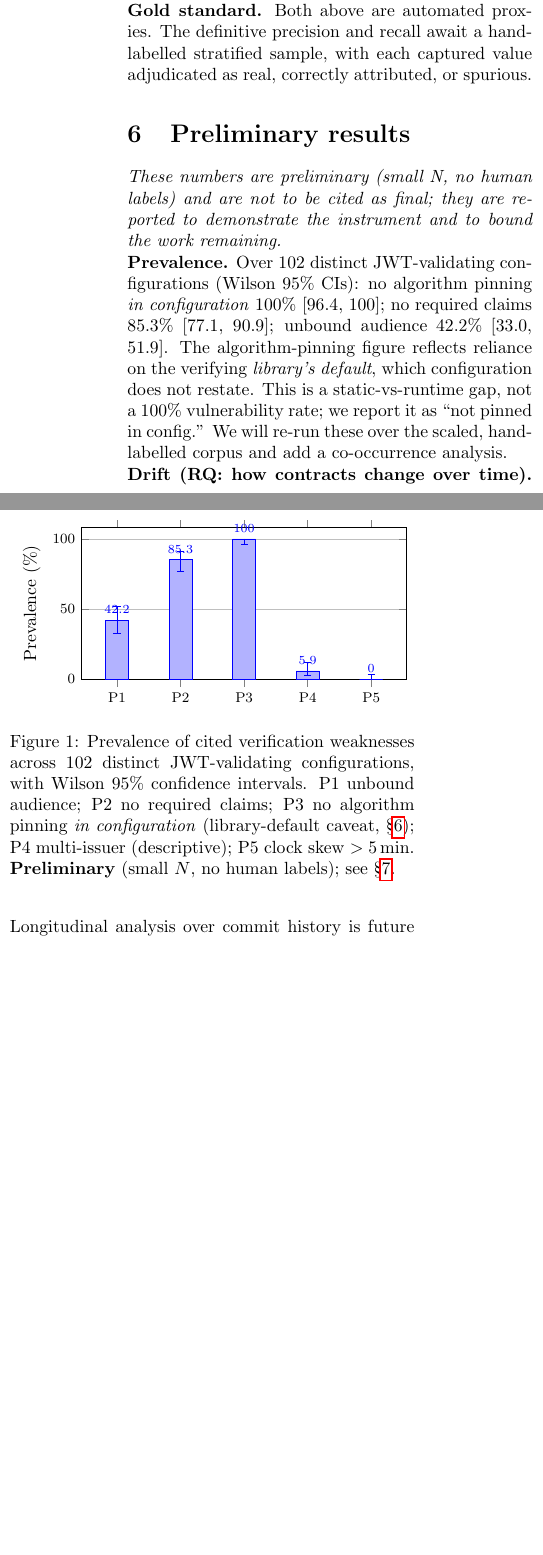
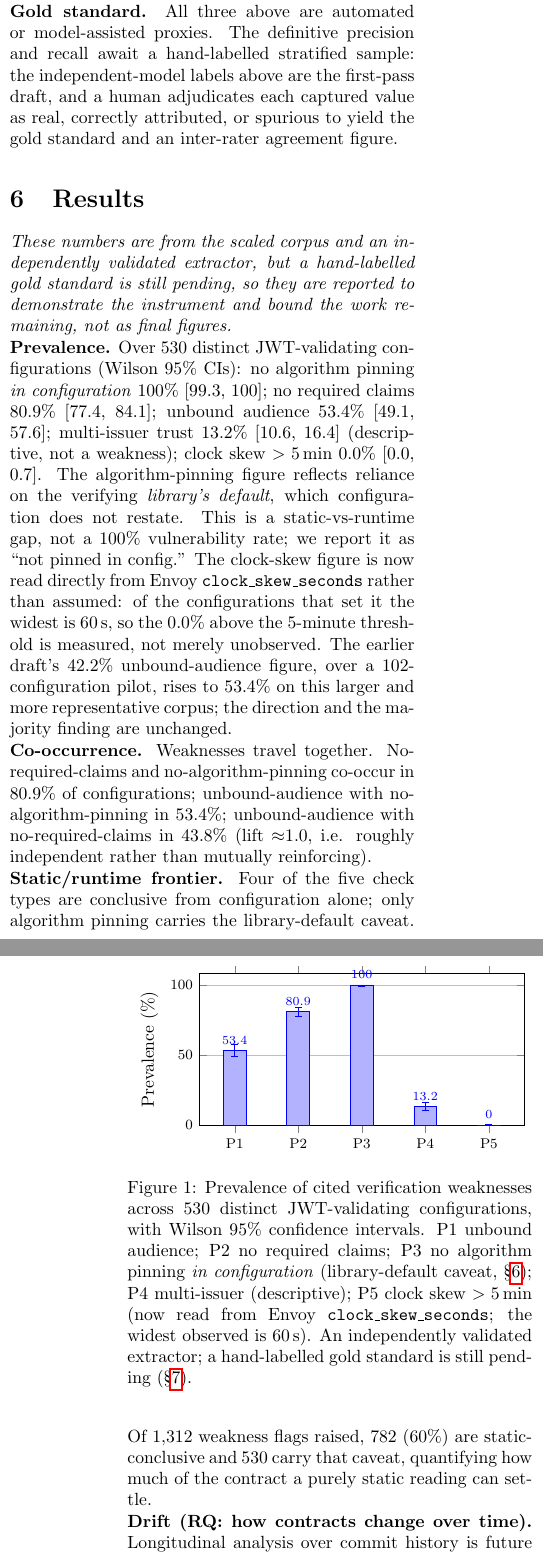
Before and after one commit to Keyway-AI/keyway, a LaTeX paper (docs/research/submissions/paper-a/usenixsec27/main.tex, which reads docs/research/submissions/paper-a/common/body.tex, docs/research/submissions/paper-a/common/fig-prevalence.tex): two parts of the columns of page 3 of 5 before the commit and two parts of the columns of pages 3 and 4 of 6 after it, joined at a grey line, cut so that both start at the same text, the shorter picture padded with empty space. Compiled offline with pdfLaTeX; a LaTeX package or settings file that is missing is left out.

Commit message:
docs(research): revise Paper A (Vision) with scaled-corpus, validated numbers
Updates the measurement study to the corrected, scaled results (not a
camera-ready — no reviewer feedback incorporated):

- corpus 428 repos/603 files/102 configs -> 2,718 repos/5,214 files/530 configs
- prevalence over 530: no-algorithm-pinning 100%, no-required-claims 80.9%,
  unbound-audience 53.4% (was 42.2% on the 102-config pilot; direction and the
  majority finding unchanged), multi-issuer 13.2%, wide-clock-skew 0.0% now read
  directly from Envoy clock_skew_seconds (widest observed 60s)
- recall issuers 96.0% (was 89.6%, depressed by the doc-splitting bug),
  audiences 98.2%, claims 86.0% scoped; 106 parser over-declarations removed
- adds a held-out 70/30 over-attribution split (independent-model labels,
  non-circular): precision 100%, over-attribution 0.0%
- fills the gated co-occurrence analysis and the static/runtime frontier (60%
  of flags static-conclusive) with real numbers
- keeps the human gold-standard as the remaining gate; records the as-submitted
  abstract unchanged in SUBMISSION-ssr.md with a pointer to the revision

Paper B (SoK + AIDC) is unchanged: it reports the threat taxonomy and tool only
and defers measurement, so the corrected figures do not touch it.

```diff
--- a/docs/research/submissions/paper-a/common/body.tex
+++ b/docs/research/submissions/paper-a/common/body.tex
@@ -146,6 +153,6 @@ issuer, an \texttt{issuer:}/claim in a non-auth ConfigMap, a claim behind a
 non-matching AuthorizationPolicy selector (the real attribution risk), and strings
 in annotations. Result: 4 planted, 0 leaked, with real values still captured.
 
-\noindent\textbf{Gold standard.} Both above are automated proxies.
-\gate{The definitive precision and recall await a hand-labelled stratified sample,
-with each captured value adjudicated as real, correctly attributed, or spurious.}
+\noindent\textbf{Over-attribution (held-out split).} To measure how often discovery
+\emph{adds} a value that is not really there, we take every captured/declared
+disagreement, label each with an independent model that reads only the raw
@@ -152,18 +164,41 @@ with each captured value adjudicated as real, correctly attributed, or spurious.
+confirmed the fix for, an Envoy test-fixture leak and a claim mis-attribution during
+development.
 
-\section{Preliminary results}\label{sec:results}
-\emph{These numbers are preliminary (small N, no human labels) and are not to be
-cited as final; they are reported to demonstrate the instrument and to bound the
-work remaining.}
+\noindent\textbf{Gold standard.} All three above are automated or model-assisted
+proxies. \gate{The definitive precision and recall await a hand-labelled stratified
+sample: the independent-model labels above are the first-pass draft, and a human
+adjudicates each captured value as real, correctly attributed, or spurious to yield
+the gold standard and an inter-rater agreement figure.}
 
-\noindent\textbf{Prevalence.} Over 102 distinct JWT-validating configurations
+\section{Results}\label{sec:results}
+\emph{These numbers are from the scaled corpus and an independently validated
+extractor, but a hand-labelled gold standard is still pending, so they are reported
+to demonstrate the instrument and bound the work remaining, not as final figures.}
+
+\noindent\textbf{Prevalence.} Over 530 distinct JWT-validating configurations
 (Wilson 95\% CIs): no algorithm pinning \emph{in configuration} 100\%
-[96.4, 100]; no required claims 85.3\% [77.1, 90.9]; unbound audience 42.2\%
-[33.0, 51.9]. The algorithm-pinning figure reflects reliance on the verifying
-\emph{library's default}, which configuration does not restate. This is a
-static-vs-runtime gap, not a 100\% vulnerability rate; we report it as
-``not pinned in config.''
-\gate{We will re-run these over the scaled, hand-labelled corpus and add a
-co-occurrence analysis.}
+[99.3, 100]; no required claims 80.9\% [77.4, 84.1]; unbound audience 53.4\%
+[49.1, 57.6]; multi-issuer trust 13.2\% [10.6, 16.4] (descriptive, not a weakness);
+clock skew $>5$\,min 0.0\% [0.0, 0.7]. The algorithm-pinning figure reflects
+reliance on the verifying \emph{library's default}, which configuration does not
+restate. This is a static-vs-runtime gap, not a 100\% vulnerability rate; we report
+it as ``not pinned in config.'' The clock-skew figure is now read directly from
+Envoy \texttt{clock\_skew\_seconds} rather than assumed: of the configurations that
+set it the widest is 60\,s, so the 0.0\% above the 5-minute threshold is measured,
+not merely unobserved. The earlier draft's 42.2\% unbound-audience figure, over a
+102-configuration pilot, rises to 53.4\% on this larger and more representative
+corpus; the direction and the majority finding are unchanged.
+
+\noindent\textbf{Co-occurrence.} Weaknesses travel together. No-required-claims and
+no-algorithm-pinning co-occur in 80.9\% of configurations; unbound-audience with
+no-algorithm-pinning in 53.4\%; unbound-audience with no-required-claims in 43.8\%
+(lift $\approx$1.0, i.e. roughly independent rather than mutually reinforcing).
+
+\noindent\textbf{Static/runtime frontier.} Four of the five check types are
+conclusive from configuration alone; only algorithm pinning carries the
+library-default caveat. Of 1{,}312 weakness flags raised, 782 (60\%) are
+static-conclusive and 530 carry that caveat, quantifying how much of the contract a
+purely static reading can settle.
 
 \input{../common/fig-prevalence}
 
@@ -177,4 +212,3 @@ the full study.}
 \section{Limitations and threats to validity}\label{sec:limitations}
 \textbf{Static discovery sees configuration, not the running verifier;} where true
 behaviour diverges from config and library defaults, only live probing (out of
-scope here) would catch it. \textbf{Templating:} $\approx$17\% of corpus files are
--- a/docs/research/submissions/paper-a/common/fig-prevalence.tex
+++ b/docs/research/submissions/paper-a/common/fig-prevalence.tex
@@ -17,19 +17,21 @@
 % asymmetric explicit errors:  += (0, upper)  -= (0, lower)
 \addplot+[error bars/.cd, y dir=both, y explicit]
 coordinates {
-  (P1,42.2)  += (0,9.7)  -= (0,9.2)
-  (P2,85.3)  += (0,5.6)  -= (0,8.2)
-  (P3,100.0) += (0,0.0)  -= (0,3.6)
-  (P4,5.9)   += (0,6.3)  -= (0,3.2)
-  (P5,0.0)   += (0,3.6)  -= (0,0.0)
+  (P1,53.4)  += (0,4.2)  -= (0,4.3)
+  (P2,80.9)  += (0,3.2)  -= (0,3.5)
+  (P3,100.0) += (0,0.0)  -= (0,0.7)
+  (P4,13.2)  += (0,3.2)  -= (0,2.6)
+  (P5,0.0)   += (0,0.7)  -= (0,0.0)
 };
 \end{axis}
 \end{tikzpicture}
-\caption{Prevalence of cited verification weaknesses across 102 distinct
+\caption{Prevalence of cited verification weaknesses across 530 distinct
 JWT-validating configurations, with Wilson 95\% confidence intervals.
 P1 unbound audience; P2 no required claims; P3 no algorithm pinning \emph{in
 configuration} (library-default caveat, \S\ref{sec:results}); P4 multi-issuer
-(descriptive); P5 clock skew $>5$\,min. \textbf{Preliminary} (small $N$, no human
-labels); see \S\ref{sec:limitations}.}
+(descriptive); P5 clock skew $>5$\,min (now read from Envoy
+\texttt{clock\_skew\_seconds}; the widest observed is 60\,s). An independently
+validated extractor; a hand-labelled gold standard is still pending
+(\S\ref{sec:limitations}).}
 \label{fig:prevalence}
 \end{figure}
```
Also changed, not shown: docs/research/submissions/paper-a/SUBMISSION-ssr.md (+8 -0 lines), docs/research/submissions/paper-a/common/body.tex (83 more changed lines), docs/research/submissions/paper-a/common/fig-prevalence.tex (2 more changed lines).
